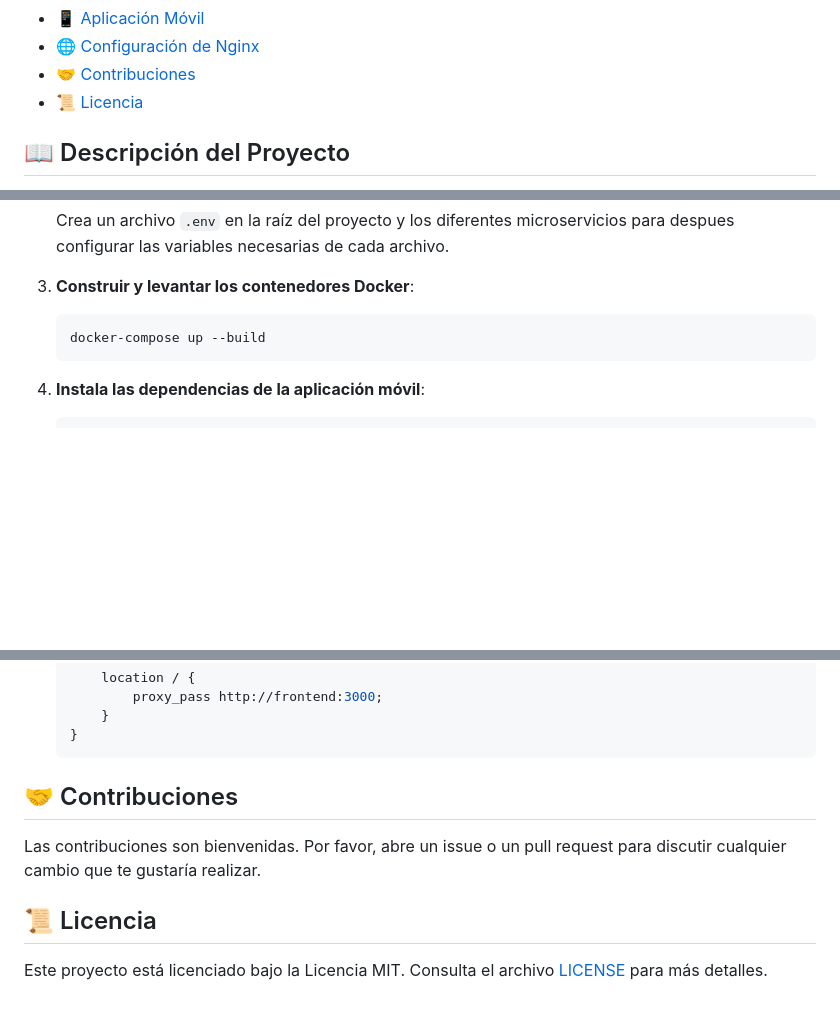
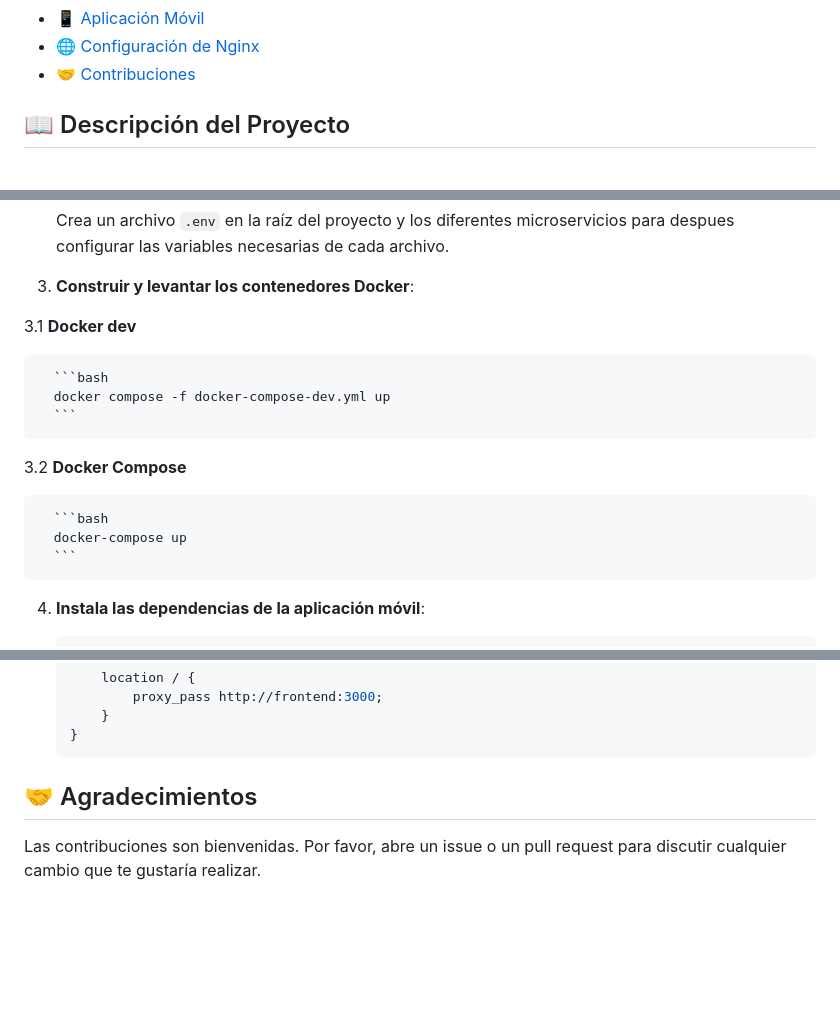
Before and after one commit to JhandryChimbo/Front-End, a Markdown page: README.md, 3 parts joined by grey strips. Drawn GitHub-style; blank space fills up the shorter version.

````diff
--- a/README.md
+++ b/README.md
@@ -16,7 +16,6 @@ Este proyecto de monitoreo ambiental utiliza una arquitectura basada en microser
 - [📱 Aplicación Móvil](#-aplicación-móvil)
 - [🌐 Configuración de Nginx](#-configuración-de-nginx)
 - [🤝 Contribuciones](#-contribuciones)
-- [📜 Licencia](#-licencia)
 
 ## 📖 Descripción del Proyecto
 
@@ -53,9 +52,16 @@ La arquitectura del proyecto se basa en microservicios, donde cada uno de ellos
 
 3. **Construir y levantar los contenedores Docker**:
 
-    ```bash
-    docker-compose up --build
-    ```
+  3.1 **Docker dev**
+
+      ```bash
+      docker compose -f docker-compose-dev.yml up
+      ```
+  3.2 **Docker Compose**
+
+      ```bash
+      docker-compose up
+      ```
 
 4. **Instala las dependencias de la aplicación móvil**:
 
@@ -127,10 +133,6 @@ La arquitectura del proyecto se basa en microservicios, donde cada uno de ellos
     }
     ```
 
-## 🤝 Contribuciones
+## 🤝 Agradecimientos
 
 Las contribuciones son bienvenidas. Por favor, abre un issue o un pull request para discutir cualquier cambio que te gustaría realizar.
-
-## 📜 Licencia
-
-Este proyecto está licenciado bajo la Licencia MIT. Consulta el archivo [LICENSE](./LICENSE) para más detalles.
````
